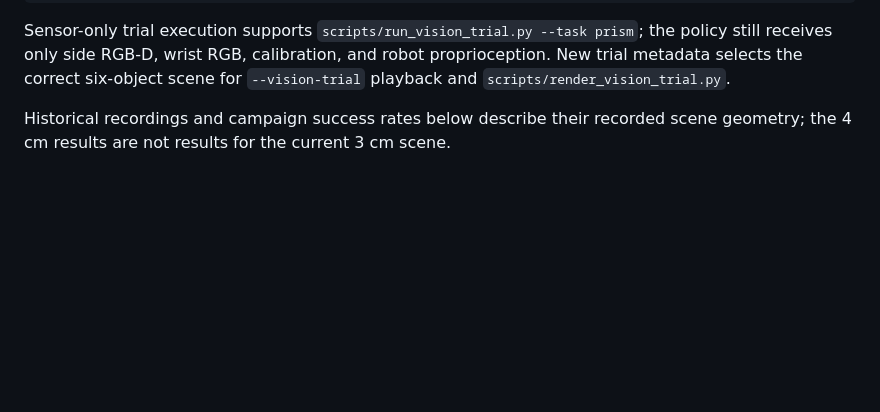
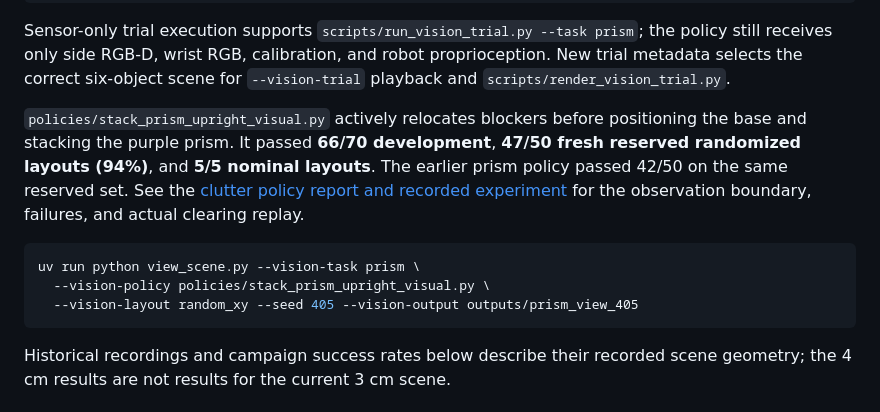
Before and after one commit to Spectraorder/geometric-abstraction, a Markdown page: README.md, the part around the change. Rendered like a GitHub page; blank space fills up the shorter version.

Commit message:
Add visual clutter rearrangement policy for upright prism stacking

````diff
--- a/README.md
+++ b/README.md
@@ -49,6 +49,19 @@ Sensor-only trial execution supports `scripts/run_vision_trial.py --task prism`;
 the policy still receives only side RGB-D, wrist RGB, calibration, and robot
 proprioception. New trial metadata selects the correct six-object scene for
 `--vision-trial` playback and `scripts/render_vision_trial.py`.
+
+`policies/stack_prism_upright_visual.py` actively relocates blockers before
+positioning the base and stacking the purple prism. It passed **66/70 development**,
+**47/50 fresh reserved randomized layouts (94%)**, and **5/5 nominal layouts**.
+The earlier prism policy passed 42/50 on the same reserved set. See the
+[clutter policy report and recorded experiment](docs/PRISM_CLUTTER_POLICY.md)
+for the observation boundary, failures, and actual clearing replay.
+
+```bash
+uv run python view_scene.py --vision-task prism \
+  --vision-policy policies/stack_prism_upright_visual.py \
+  --vision-layout random_xy --seed 405 --vision-output outputs/prism_view_405
+```
 
 Historical recordings and campaign success rates below describe their recorded
 scene geometry; the 4 cm results are not results for the current 3 cm scene.
````
Also changed, not shown: docs/PRISM_CLUTTER_POLICY.md (added, +139 -0 lines), docs/media/prism_clutter_405.png (added), 14 other files.
